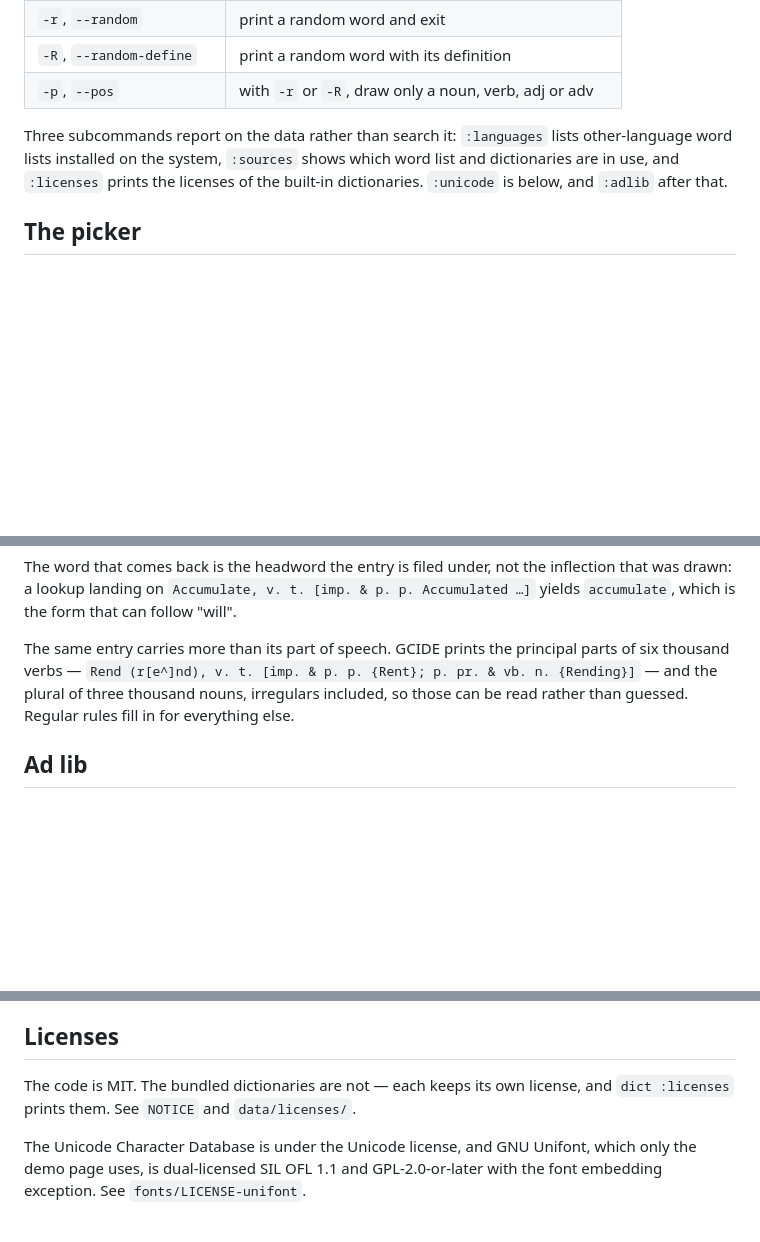
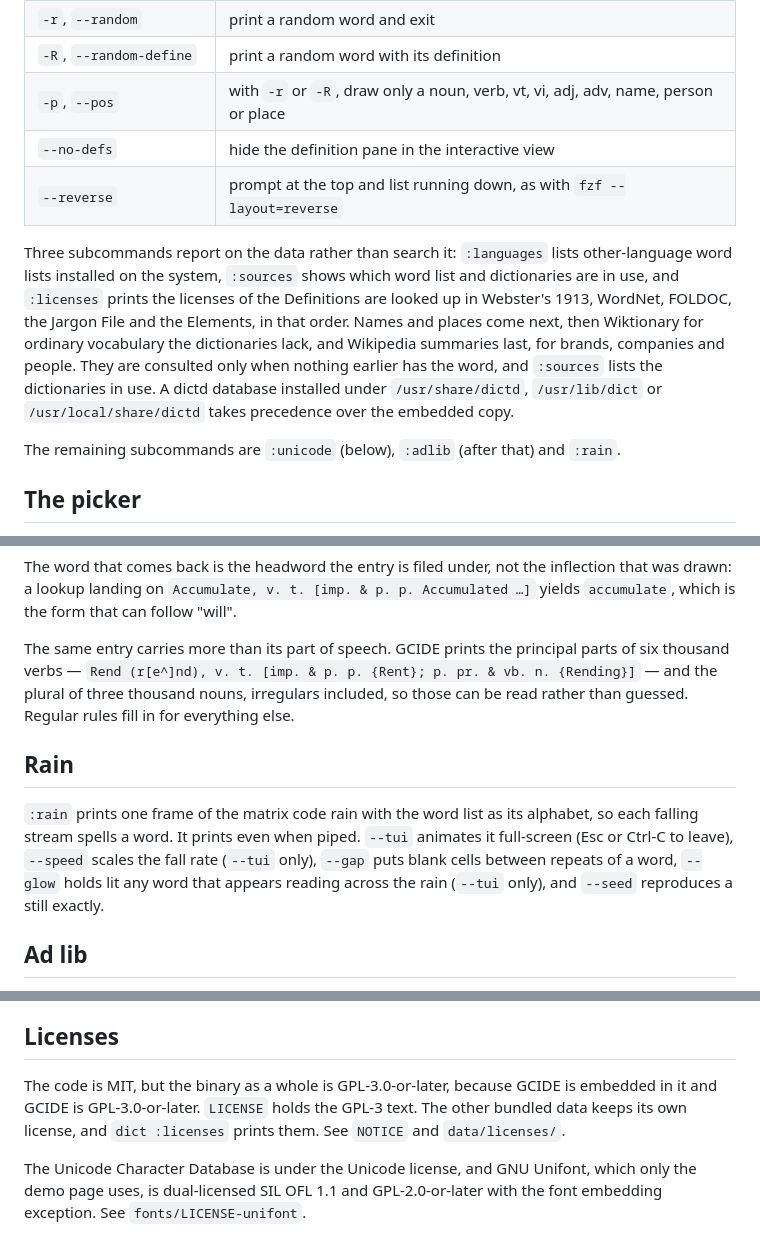
Before and after one commit to 0magnet/dict, a Markdown page: README.md, 3 parts joined by grey strips. Drawn GitHub-style; blank space fills up the shorter version.

Commit message:
docs: README matches the flags, subcommands and licensing

```diff
--- a/README.md
+++ b/README.md
@@ -45,12 +45,23 @@ dict [query] [flags]
 | `-D`, `--definition-only` | print only the definition text, no headword or source |
 | `-r`, `--random` | print a random word and exit |
 | `-R`, `--random-define` | print a random word with its definition |
-| `-p`, `--pos` | with `-r` or `-R`, draw only a noun, verb, adj or adv |
+| `-p`, `--pos` | with `-r` or `-R`, draw only a noun, verb, vt, vi, adj, adv, name, person or place |
+| `--no-defs` | hide the definition pane in the interactive view |
+| `--reverse` | prompt at the top and list running down, as with `fzf --layout=reverse` |
 
 Three subcommands report on the data rather than search it: `:languages` lists
 other-language word lists installed on the system, `:sources` shows which word
 list and dictionaries are in use, and `:licenses` prints the licenses of the
-built-in dictionaries. `:unicode` is below, and `:adlib` after that.
+Definitions are looked up in Webster's 1913, WordNet, FOLDOC, the Jargon File and
+the Elements, in that order. Names and places come next, then Wiktionary for ordinary
+vocabulary the dictionaries lack, and Wikipedia summaries last, for brands,
+companies and people. They are consulted only when nothing earlier has the word,
+and `:sources` lists the dictionaries in use. A dictd database installed under
+`/usr/share/dictd`, `/usr/lib/dict` or `/usr/local/share/dictd` takes
+precedence over the embedded copy.
+
+The remaining subcommands are `:unicode` (below), `:adlib` (after that) and
+`:rain`.
 
 ## The picker
 
@@ -196,6 +207,15 @@ principal parts of six thousand verbs — `Rend (r[e^]nd), v. t. [imp. & p. p.
 irregulars included, so those can be read rather than guessed. Regular rules
 fill in for everything else.
 
+## Rain
+
+`:rain` prints one frame of the matrix code rain with the word list as its
+alphabet, so each falling stream spells a word. It prints even when piped. `--tui`
+animates it full-screen (Esc or Ctrl-C to leave), `--speed` scales the fall rate
+(`--tui` only), `--gap` puts blank cells between repeats of a word, `--glow`
+holds lit any word that appears reading across the rain (`--tui` only), and
+`--seed` reproduces a still exactly.
+
 ## Ad lib
 
 `:adlib` is what all of that is for. A frame is who is telling you about it, a
@@ -294,8 +314,10 @@ shows an emoji never fetches it.
 
 ## Licenses
 
-The code is MIT. The bundled dictionaries are not — each keeps its own license,
-and `dict :licenses` prints them. See `NOTICE` and `data/licenses/`.
+The code is MIT, but the binary as a whole is GPL-3.0-or-later, because GCIDE is
+embedded in it and GCIDE is GPL-3.0-or-later. `LICENSE` holds the GPL-3 text.
+The other bundled data keeps its own license, and `dict :licenses` prints them.
+See `NOTICE` and `data/licenses/`.
 
 The Unicode Character Database is under the Unicode license, and GNU Unifont,
 which only the demo page uses, is dual-licensed SIL OFL 1.1 and GPL-2.0-or-later
```
Also changed, not shown: other parts of README.md (+3 -3 lines).
